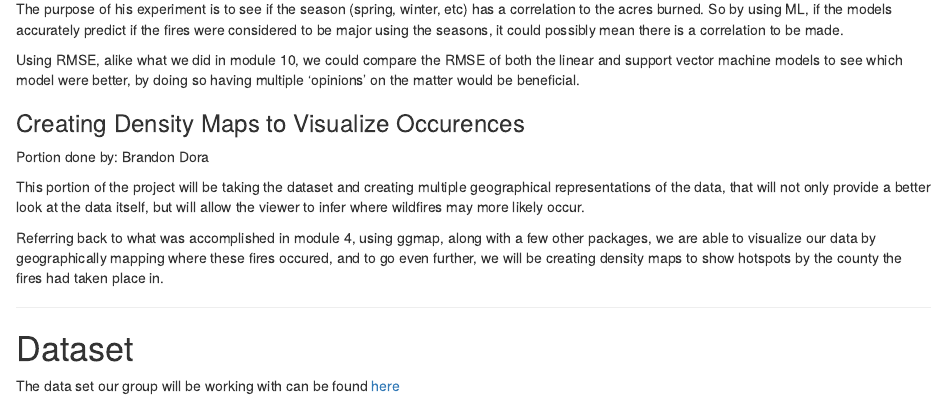
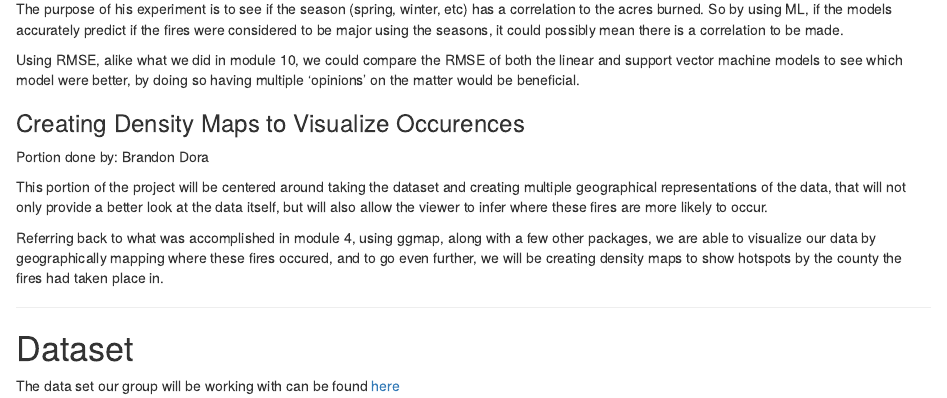
Before and after one commit to BrandonSchoolPF/CaliFireAnalysis, an R Markdown document (Proposal.Rmd): the page in a window 1100 px wide, from 370 px down. Rendered offline with R 4.5, knitr and Pandoc, with nearby package versions; long lines of code are wrapped.

Commit message:
Update Proposal.Rmd

```diff
--- a/Proposal.Rmd
+++ b/Proposal.Rmd
@@ -32,9 +32,9 @@ doing so having multiple 'opinions' on the matter would be beneficial.
 ### Creating Density Maps to Visualize Occurences
 Portion done by: Brandon Dora
 
-This portion of the project will be taking the dataset and creating multiple geographical
+This portion of the project will be centered around taking the dataset and creating multiple geographical
 representations of the data, that will not only provide a better look at the data itself,
-but will allow the viewer to infer where wildfires may more likely occur.
+but will also allow the viewer to infer where these fires are more likely to occur.
 
 Referring back to what was accomplished in module 4, using ggmap, along with a few
 other packages, we are able to visualize our data by geographically mapping where these
```
